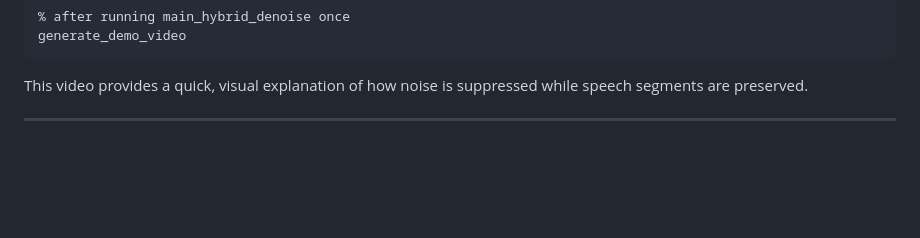
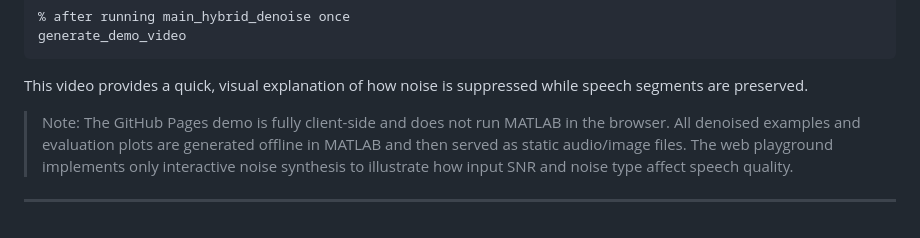
Before and after one commit to TengfeiWang5305/elec5305-project-TengfeiWang-540542743, a Markdown page: README.md, the part around the change. Drawn GitHub-style; blank space fills up the shorter version.

```diff
--- a/README.md
+++ b/README.md
@@ -241,5 +241,9 @@ In MATLAB:
 
 This video provides a quick, visual explanation of how noise is suppressed
 while speech segments are preserved.
+> Note: The GitHub Pages demo is fully client-side and does not run MATLAB in the browser.
+> All denoised examples and evaluation plots are generated offline in MATLAB and then
+> served as static audio/image files. The web playground implements only interactive
+> noise synthesis to illustrate how input SNR and noise type affect speech quality.
 
 ---
```
